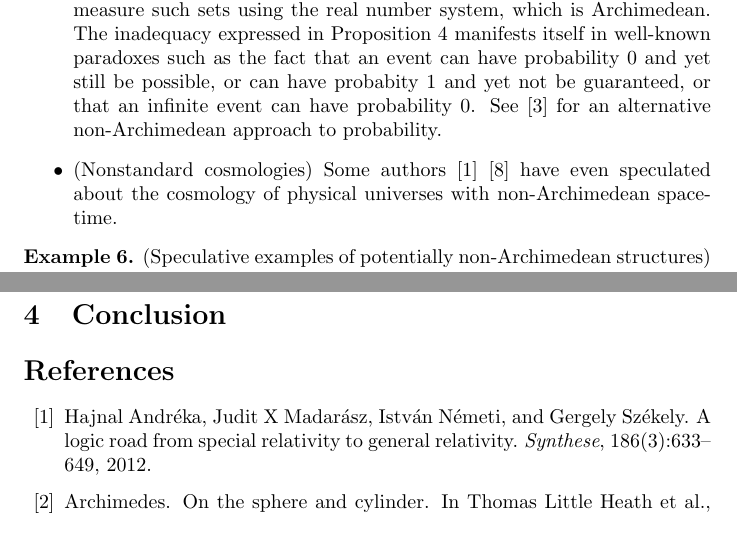
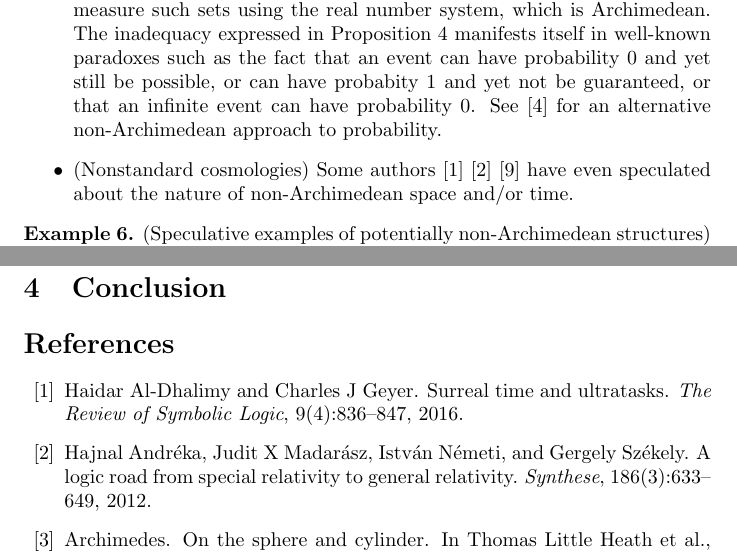
Before and after one commit to semitrivial/Archimedean, a LaTeX paper (arch.tex, which reads arch.bib): two parts of pages 4 and 7 of 7 before the commit and two parts of pages 4 and 7 of 8 after it, joined at a grey line, cut so that both start at the same text. Compiled offline with pdfLaTeX.

Commit message:
Cite Al-Dhalimy and Geyer

```diff
--- a/arch.bib
+++ b/arch.bib
@@ -107,3 +107,13 @@ institution = "Indiana University",
 type     = "Technical Report",
 year      = "2003",
 }
+
+@article{al2016surreal,
+    title={Surreal Time and Ultratasks},
+    author={Al-Dhalimy, Haidar and Geyer, Charles J},
+    journal={The Review of Symbolic Logic},
+    volume={9},
+    number={4},
+    pages={836--847},
+    year={2016}
+}
--- a/arch.tex
+++ b/arch.tex
@@ -258,9 +258,10 @@ length $1.5$.
         to probability.
         \item
         (Nonstandard cosmologies)
-        Some authors \cite{andreka2012logic} \cite{rosinger2007cosmic} have
-        even speculated about the cosmology of physical universes
-        with non-Archimedean spacetime.
+        Some
+        authors \cite{al2016surreal} \cite{andreka2012logic} \cite{rosinger2007cosmic} have
+        even speculated about the nature of non-Archimedean space and/or
+        time.
     \end{itemize}
 \end{example}
 
```
